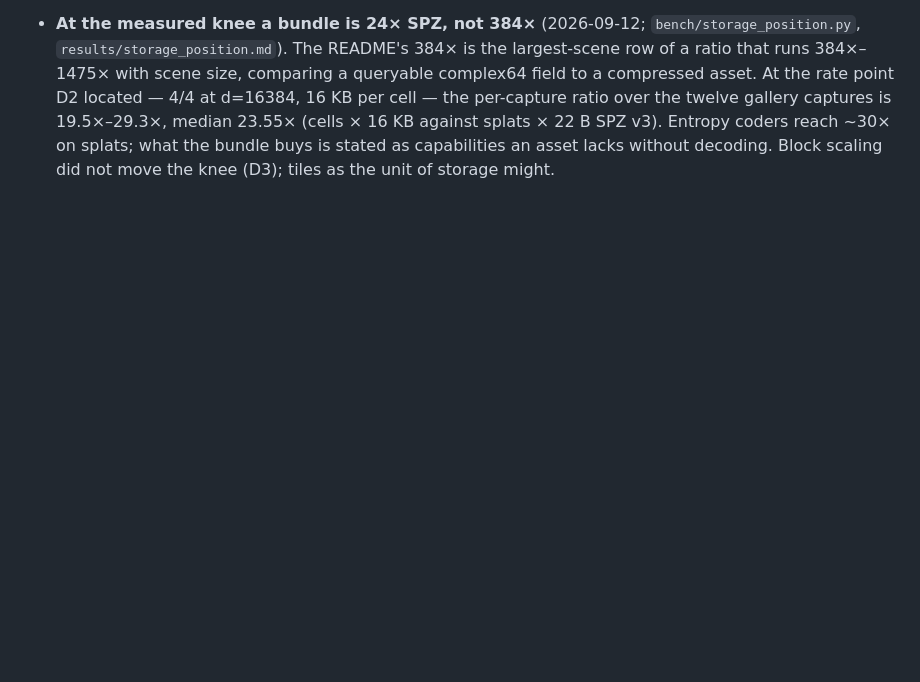
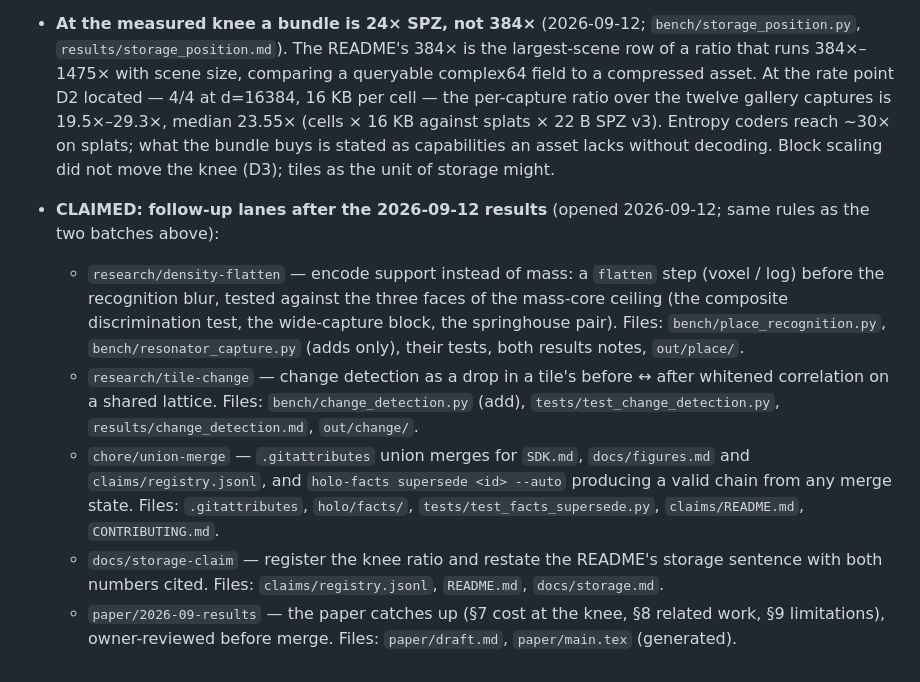
Before and after one commit to squatch-stack/hdc-holo, a Markdown page: SDK.md, the part around the change. GitHub-like rendering; blank space fills up the shorter version.

Commit message:
Claim the follow-up lanes
Announces the file matrix before the worktrees open: density-flattened
fingerprints, tile-wise change detection, union merges plus a supersede
command, the governed storage number, and the paper pass.

```diff
--- a/SDK.md
+++ b/SDK.md
@@ -1618,3 +1618,27 @@ Python < 3.9, CUDA (the backend seam is where it would go later).
   coders reach ~30× on splats; what the bundle buys is stated as
   capabilities an asset lacks without decoding. Block scaling did not
   move the knee (D3); tiles as the unit of storage might.
+
+- **CLAIMED: follow-up lanes after the 2026-09-12 results** (opened
+  2026-09-12; same rules as the two batches above):
+  - `research/density-flatten` — encode support instead of mass: a
+    `flatten` step (voxel / log) before the recognition blur, tested
+    against the three faces of the mass-core ceiling (the composite
+    discrimination test, the wide-capture block, the springhouse pair).
+    Files: `bench/place_recognition.py`, `bench/resonator_capture.py`
+    (adds only), their tests, both results notes, `out/place/`.
+  - `research/tile-change` — change detection as a drop in a tile's
+    before ↔ after whitened correlation on a shared lattice. Files:
+    `bench/change_detection.py` (add), `tests/test_change_detection.py`,
+    `results/change_detection.md`, `out/change/`.
+  - `chore/union-merge` — `.gitattributes` union merges for `SDK.md`,
+    `docs/figures.md` and `claims/registry.jsonl`, and `holo-facts
+    supersede <id> --auto` producing a valid chain from any merge state.
+    Files: `.gitattributes`, `holo/facts/`, `tests/test_facts_supersede.py`,
+    `claims/README.md`, `CONTRIBUTING.md`.
+  - `docs/storage-claim` — register the knee ratio and restate the
+    README's storage sentence with both numbers cited. Files:
+    `claims/registry.jsonl`, `README.md`, `docs/storage.md`.
+  - `paper/2026-09-results` — the paper catches up (§7 cost at the knee,
+    §8 related work, §9 limitations), owner-reviewed before merge.
+    Files: `paper/draft.md`, `paper/main.tex` (generated).
```
